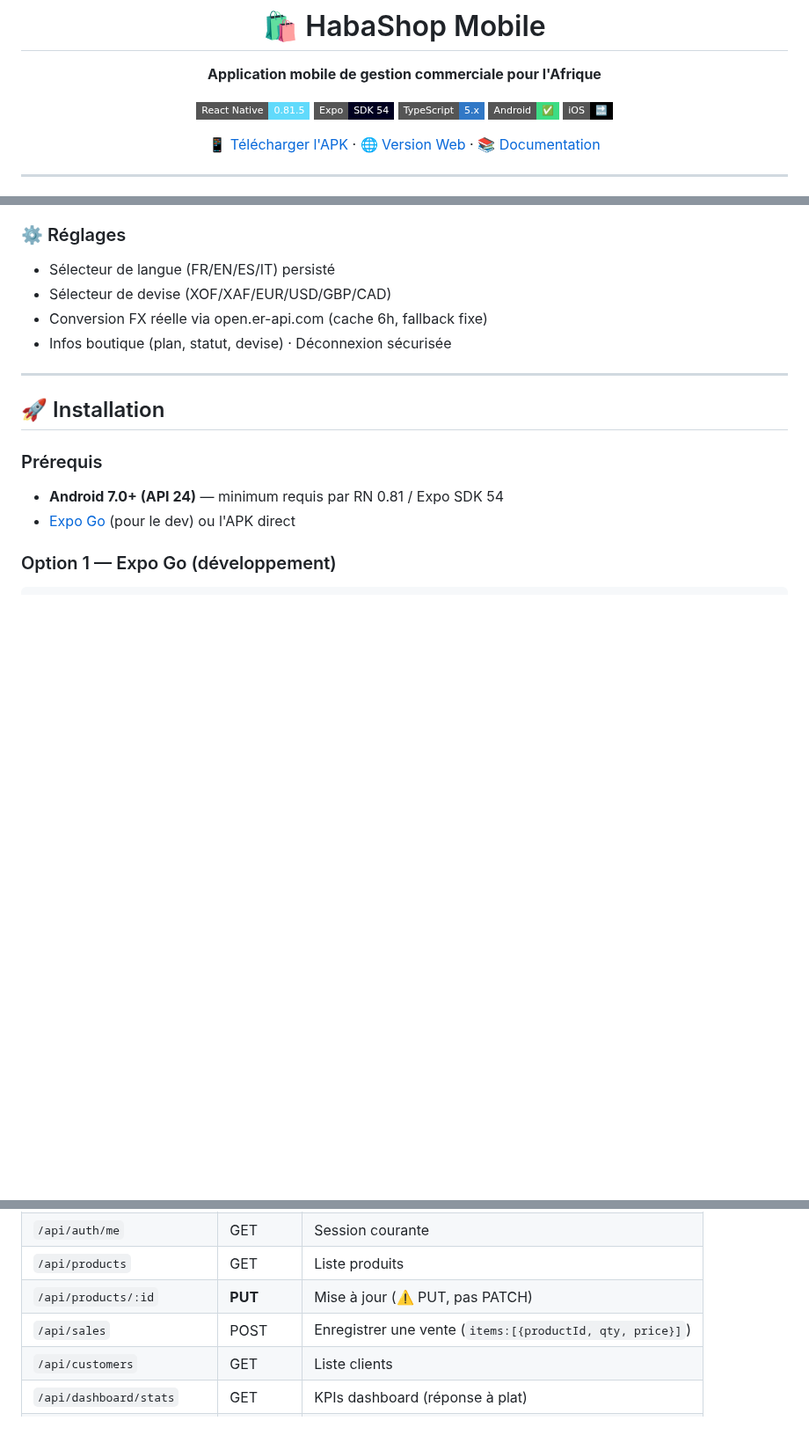
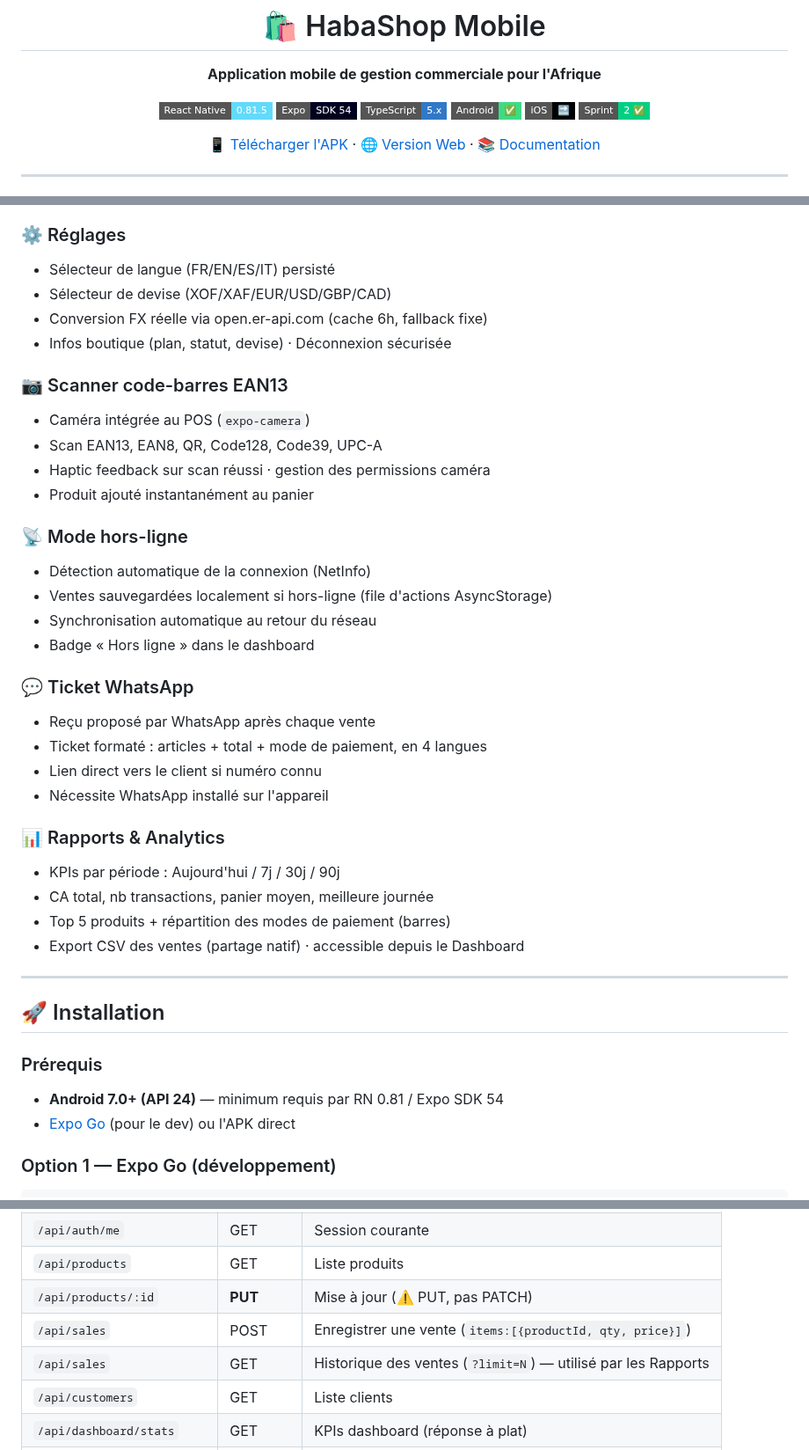
Before and after one commit to ndjoumessi/habashop, a Markdown page: README.md, 3 parts joined by grey strips. Shown at 88% size. GitHub-like rendering; badges without logos; blank space fills up the shorter version.

```diff
--- a/README.md
+++ b/README.md
@@ -9,6 +9,7 @@
 [![TypeScript](https://img.shields.io/badge/TypeScript-5.x-3178C6?style=flat-square&logo=typescript)](https://typescriptlang.org)
 [![Android](https://img.shields.io/badge/Android-✅-3DDC84?style=flat-square&logo=android)](https://play.google.com)
 [![iOS](https://img.shields.io/badge/iOS-🔜-000000?style=flat-square&logo=apple)](https://apple.com)
+![Sprint](https://img.shields.io/badge/Sprint-2_✅-00D084?style=flat-square)
 
 [📱 Télécharger l'APK](#-installation) · [🌐 Version Web](https://habashop.vercel.app) · [📚 Documentation](#-développement)
 
@@ -78,6 +79,30 @@ L'app permet aux commerçants de gérer leur activité depuis leur téléphone :
 - Conversion FX réelle via open.er-api.com (cache 6h, fallback fixe)
 - Infos boutique (plan, statut, devise) · Déconnexion sécurisée
 
+### 📷 Scanner code-barres EAN13
+- Caméra intégrée au POS (`expo-camera`)
+- Scan EAN13, EAN8, QR, Code128, Code39, UPC-A
+- Haptic feedback sur scan réussi · gestion des permissions caméra
+- Produit ajouté instantanément au panier
+
+### 📡 Mode hors-ligne
+- Détection automatique de la connexion (NetInfo)
+- Ventes sauvegardées localement si hors-ligne (file d'actions AsyncStorage)
+- Synchronisation automatique au retour du réseau
+- Badge « Hors ligne » dans le dashboard
+
+### 💬 Ticket WhatsApp
+- Reçu proposé par WhatsApp après chaque vente
+- Ticket formaté : articles + total + mode de paiement, en 4 langues
+- Lien direct vers le client si numéro connu
+- Nécessite WhatsApp installé sur l'appareil
+
+### 📊 Rapports & Analytics
+- KPIs par période : Aujourd'hui / 7j / 30j / 90j
+- CA total, nb transactions, panier moyen, meilleure journée
+- Top 5 produits + répartition des modes de paiement (barres)
+- Export CSV des ventes (partage natif) · accessible depuis le Dashboard
+
 ---
 
 ## 🚀 Installation
@@ -132,6 +160,7 @@ L'app consomme l'API HabaShop existante sur Railway. **Aucune modification backe
 | `/api/products` | GET | Liste produits |
 | `/api/products/:id` | **PUT** | Mise à jour (⚠️ PUT, pas PATCH) |
 | `/api/sales` | POST | Enregistrer une vente (`items:[{productId, qty, price}]`) |
+| `/api/sales` | GET | Historique des ventes (`?limit=N`) — utilisé par les Rapports |
 | `/api/customers` | GET | Liste clients |
 | `/api/dashboard/stats` | GET | KPIs dashboard (réponse à plat) |
 | `/api/notifications/token` | POST | Enregistrement push (idempotent) |
```
Also changed, not shown: other parts of README.md (+30 -10 lines), CLAUDE.md (+60 -13 lines).
